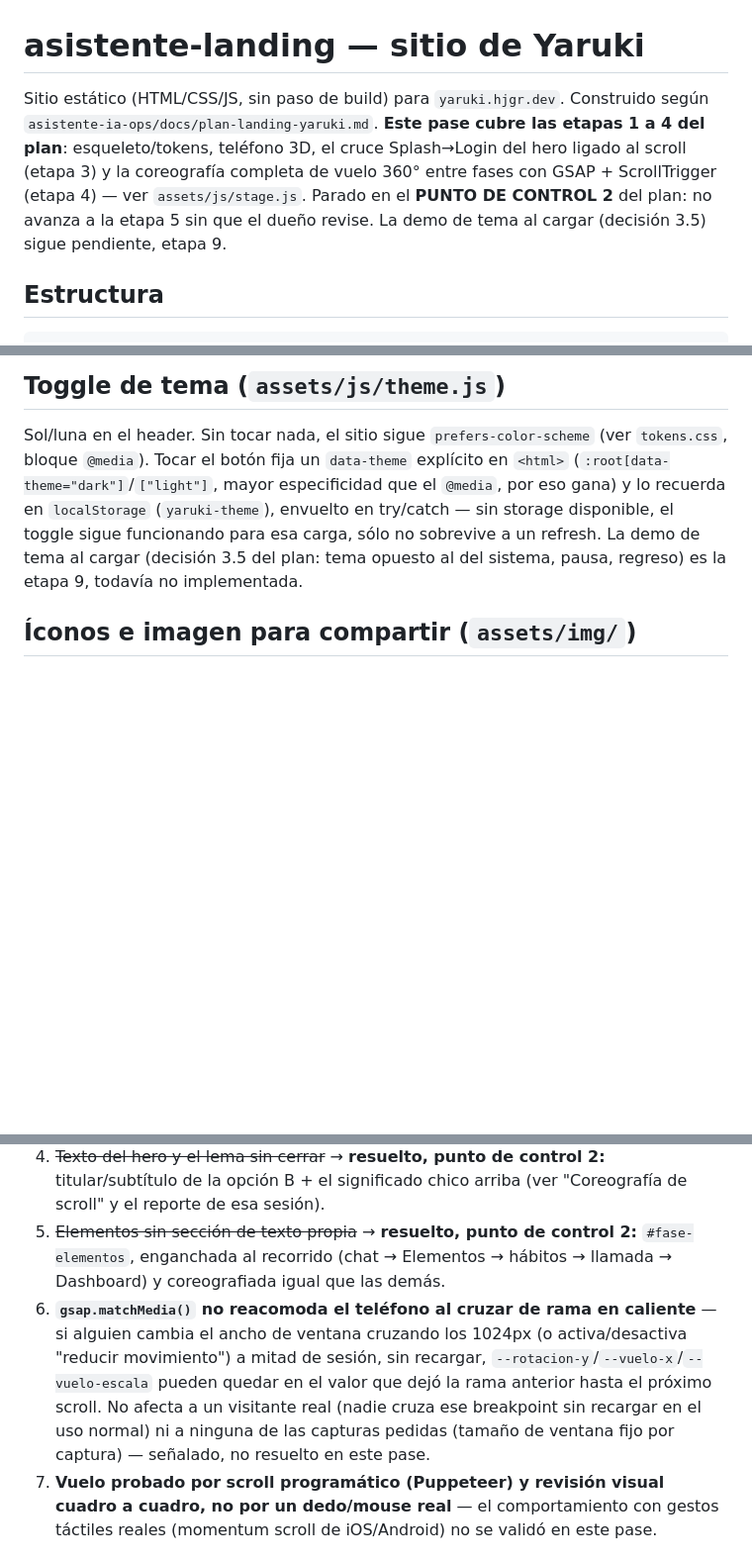
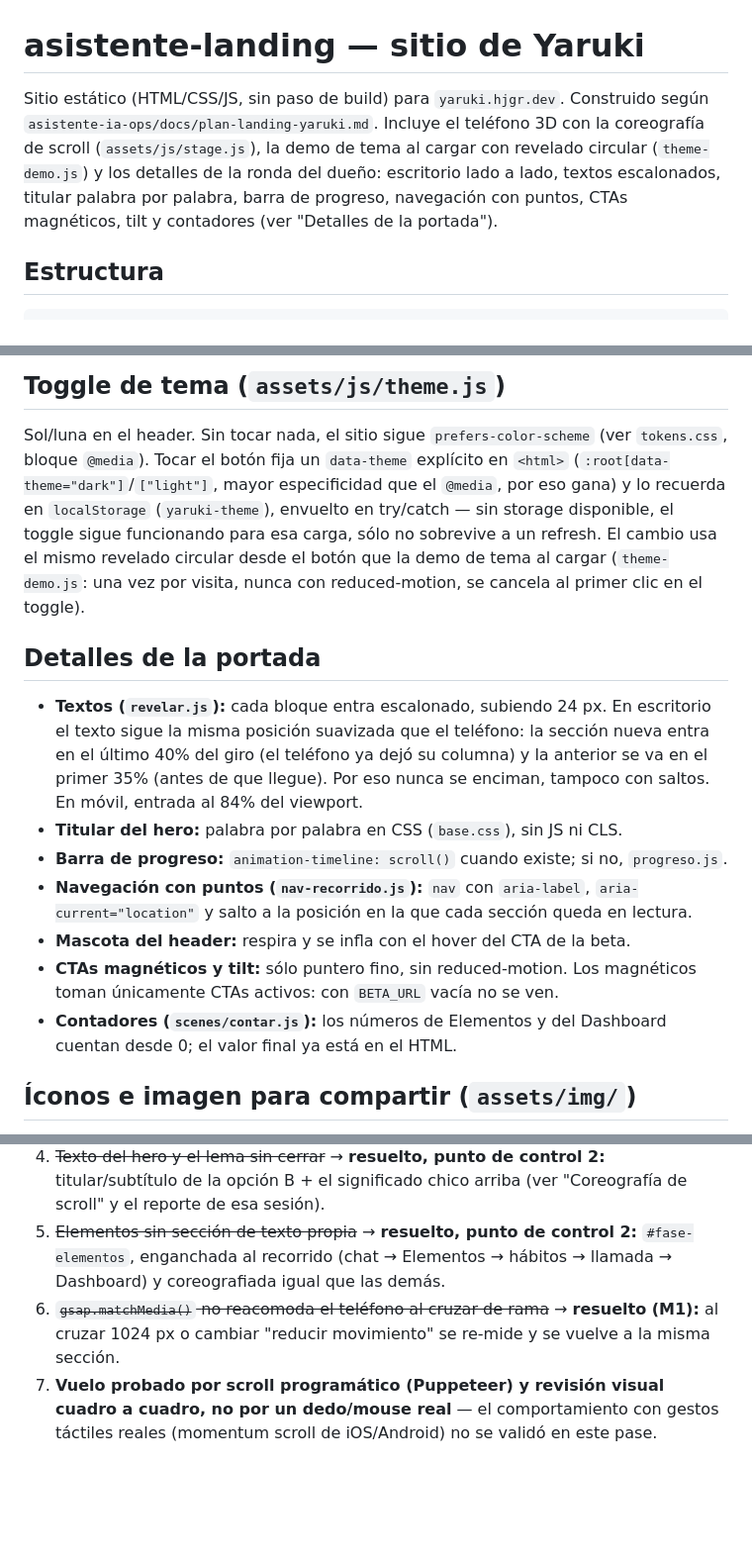
Before and after one commit to 69Harold69/asistente-landing, a Markdown page: README.md, 3 parts joined by grey strips. Shown at 99% size. GitHub-like rendering; blank space fills up the shorter version.

Commit message:
README al día: módulos de la portada, demo de tema y M1 resuelto
Co-Authored-By: Claude Opus 5.5 <noreply@anthropic.com>

```diff
--- a/README.md
+++ b/README.md
@@ -1,13 +1,12 @@
 # asistente-landing — sitio de Yaruki
 
 Sitio estático (HTML/CSS/JS, sin paso de build) para `yaruki.hjgr.dev`. Construido
-según `asistente-ia-ops/docs/plan-landing-yaruki.md`. **Este pase cubre las
-etapas 1 a 4 del plan**: esqueleto/tokens, teléfono 3D, el cruce Splash→Login
-del hero ligado al scroll (etapa 3) y la coreografía completa de vuelo 360°
-entre fases con GSAP + ScrollTrigger (etapa 4) — ver `assets/js/stage.js`.
-Parado en el **PUNTO DE CONTROL 2** del plan: no avanza a la etapa 5 sin que
-el dueño revise. La demo de tema al cargar (decisión 3.5) sigue pendiente,
-etapa 9.
+según `asistente-ia-ops/docs/plan-landing-yaruki.md`. Incluye el teléfono 3D
+con la coreografía de scroll (`assets/js/stage.js`), la demo de tema al
+cargar con revelado circular (`theme-demo.js`) y los detalles de la ronda del
+dueño: escritorio lado a lado, textos escalonados, titular palabra por
+palabra, barra de progreso, navegación con puntos, CTAs magnéticos, tilt y
+contadores (ver "Detalles de la portada").
 
 ## Estructura
 
@@ -116,9 +123,30 @@ Sol/luna en el header. Sin tocar nada, el sitio sigue `prefers-color-scheme`
 explícito en `<html>` (`:root[data-theme="dark"]`/`["light"]`, mayor
 especificidad que el `@media`, por eso gana) y lo recuerda en `localStorage`
 (`yaruki-theme`), envuelto en try/catch — sin storage disponible, el toggle
-sigue funcionando para esa carga, sólo no sobrevive a un refresh. La demo de
-tema al cargar (decisión 3.5 del plan: tema opuesto al del sistema, pausa,
-regreso) es la etapa 9, todavía no implementada.
+sigue funcionando para esa carga, sólo no sobrevive a un refresh. El cambio
+usa el mismo revelado circular desde el botón que la demo de tema al cargar
+(`theme-demo.js`: una vez por visita, nunca con reduced-motion, se cancela
+al primer clic en el toggle).
+
+## Detalles de la portada
+
+- **Textos (`revelar.js`):** cada bloque entra escalonado, subiendo 24 px.
+  En escritorio el texto sigue la misma posición suavizada que el teléfono:
+  la sección nueva entra en el último 40% del giro (el teléfono ya dejó su
+  columna) y la anterior se va en el primer 35% (antes de que llegue). Por
+  eso nunca se enciman, tampoco con saltos. En móvil, entrada al 84% del
+  viewport.
+- **Titular del hero:** palabra por palabra en CSS (`base.css`), sin JS ni CLS.
+- **Barra de progreso:** `animation-timeline: scroll()` cuando existe;
+  si no, `progreso.js`.
+- **Navegación con puntos (`nav-recorrido.js`):** `nav` con `aria-label`,
+  `aria-current="location"` y salto a la posición en la que cada sección
+  queda en lectura.
+- **Mascota del header:** respira y se infla con el hover del CTA de la beta.
+- **CTAs magnéticos y tilt:** sólo puntero fino, sin reduced-motion. Los
+  magnéticos toman únicamente CTAs activos: con `BETA_URL` vacía no se ven.
+- **Contadores (`scenes/contar.js`):** los números de Elementos y del
+  Dashboard cuentan desde 0; el valor final ya está en el HTML.
 
 ## Íconos e imagen para compartir (`assets/img/`)
 
@@ -201,14 +229,9 @@ la licencia, sólo la atribución exacta).
 5. ~~Elementos sin sección de texto propia~~ → **resuelto, punto de control
    2:** `#fase-elementos`, enganchada al recorrido (chat → Elementos →
    hábitos → llamada → Dashboard) y coreografiada igual que las demás.
-6. **`gsap.matchMedia()` no reacomoda el teléfono al cruzar de rama en
-   caliente** — si alguien cambia el ancho de ventana cruzando los 1024px
-   (o activa/desactiva "reducir movimiento") a mitad de sesión, sin
-   recargar, `--rotacion-y`/`--vuelo-x`/`--vuelo-escala` pueden quedar en el
-   valor que dejó la rama anterior hasta el próximo scroll. No afecta a un
-   visitante real (nadie cruza ese breakpoint sin recargar en el uso
-   normal) ni a ninguna de las capturas pedidas (tamaño de ventana fijo por
-   captura) — señalado, no resuelto en este pase.
+6. ~~`gsap.matchMedia()` no reacomoda el teléfono al cruzar de rama~~ →
+   **resuelto (M1):** al cruzar 1024 px o cambiar "reducir movimiento" se
+   re-mide y se vuelve a la misma sección.
 7. **Vuelo probado por scroll programático (Puppeteer) y revisión visual
    cuadro a cuadro, no por un dedo/mouse real** — el comportamiento con
    gestos táctiles reales (momentum scroll de iOS/Android) no se validó en
```
Also changed, not shown: other parts of README.md (+13 -5 lines).
